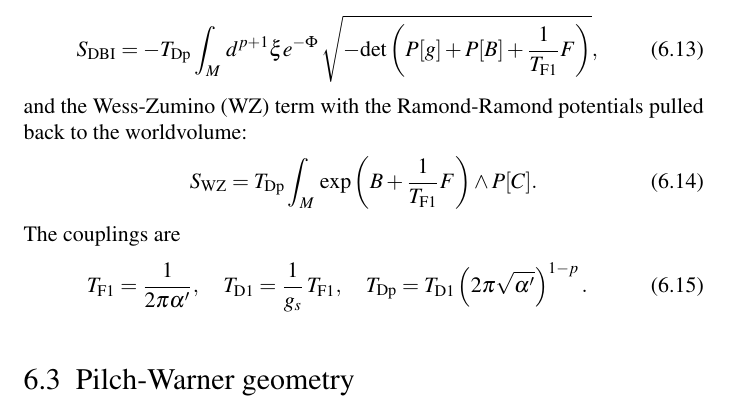
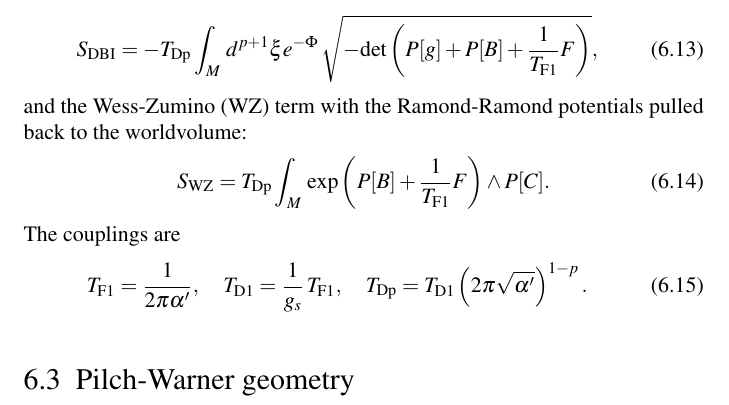
Before and after one commit to yixinyi/PhDThesis, a LaTeX thesis (Thesis.tex, which reads Chapters/supergravity.tex): part of page 38 of 60, cut so that both start at the same text. Compiled offline with pdfLaTeX.

Commit message:
add pullback to B in WZ

```diff
--- a/Chapters/supergravity.tex
+++ b/Chapters/supergravity.tex
@@ -162,7 +162,7 @@ The action consists of the Dirac-Born-Infeld (DBI) term:
 \end{equation}
 and the Wess-Zumino (WZ) term with the Ramond-Ramond potentials pulled back to the worldvolume:
 \begin{equation}\label{WZ}
- S_\text{WZ} = T_\text{Dp} \int_M\, \exp{\left(B + \dfrac{1}{T_\text{F1}} F \right)} \wedge  P[C].
+ S_\text{WZ} = T_\text{Dp} \int_M\, \exp{\left(P[B] + \dfrac{1}{T_\text{F1}} F \right)} \wedge  P[C].
 \end{equation}
 The couplings are
 \begin{equation} \label{couplingsTension}
```
Also changed, not shown: Thesis.pdf, 1 other file.
